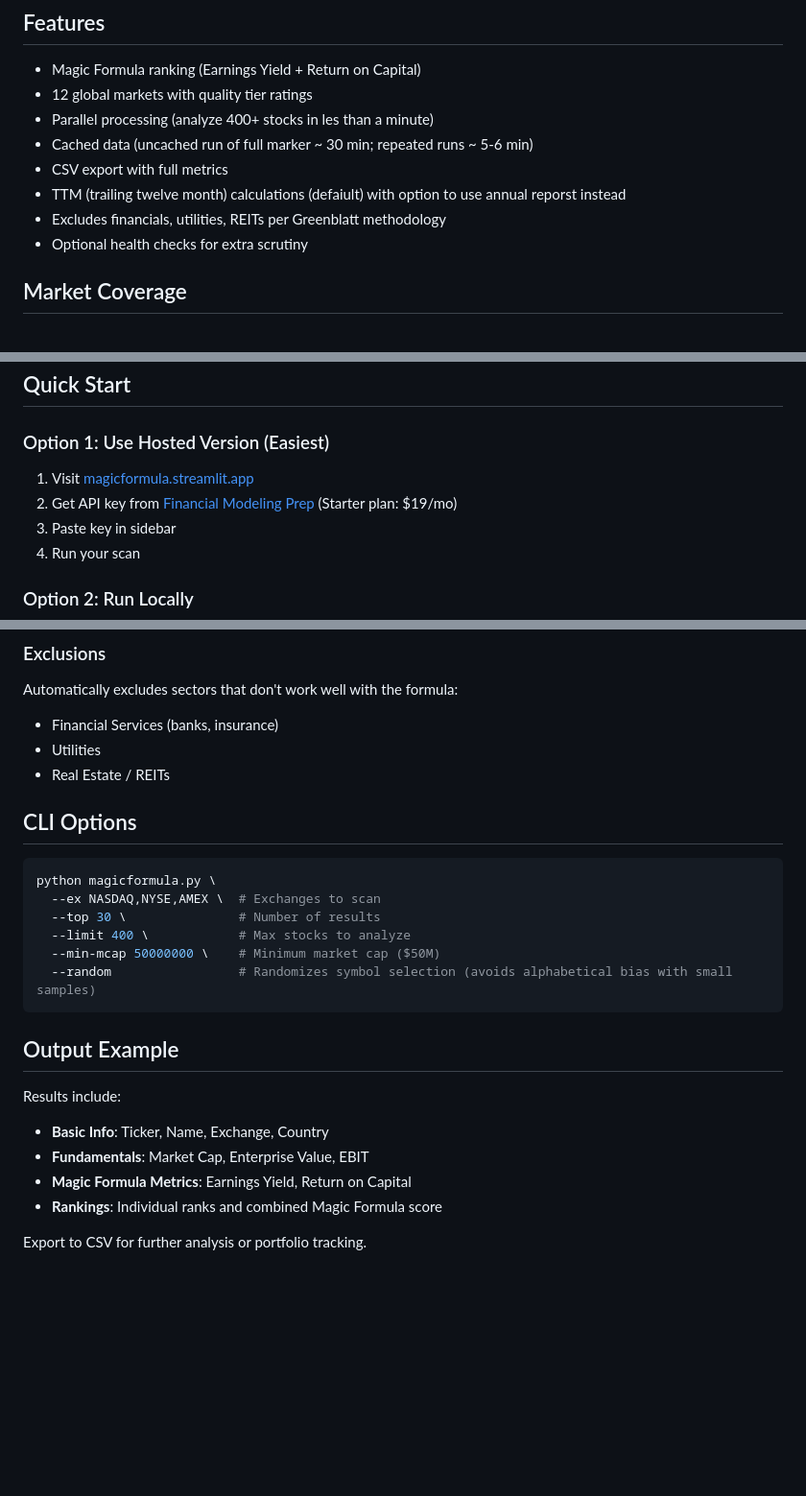
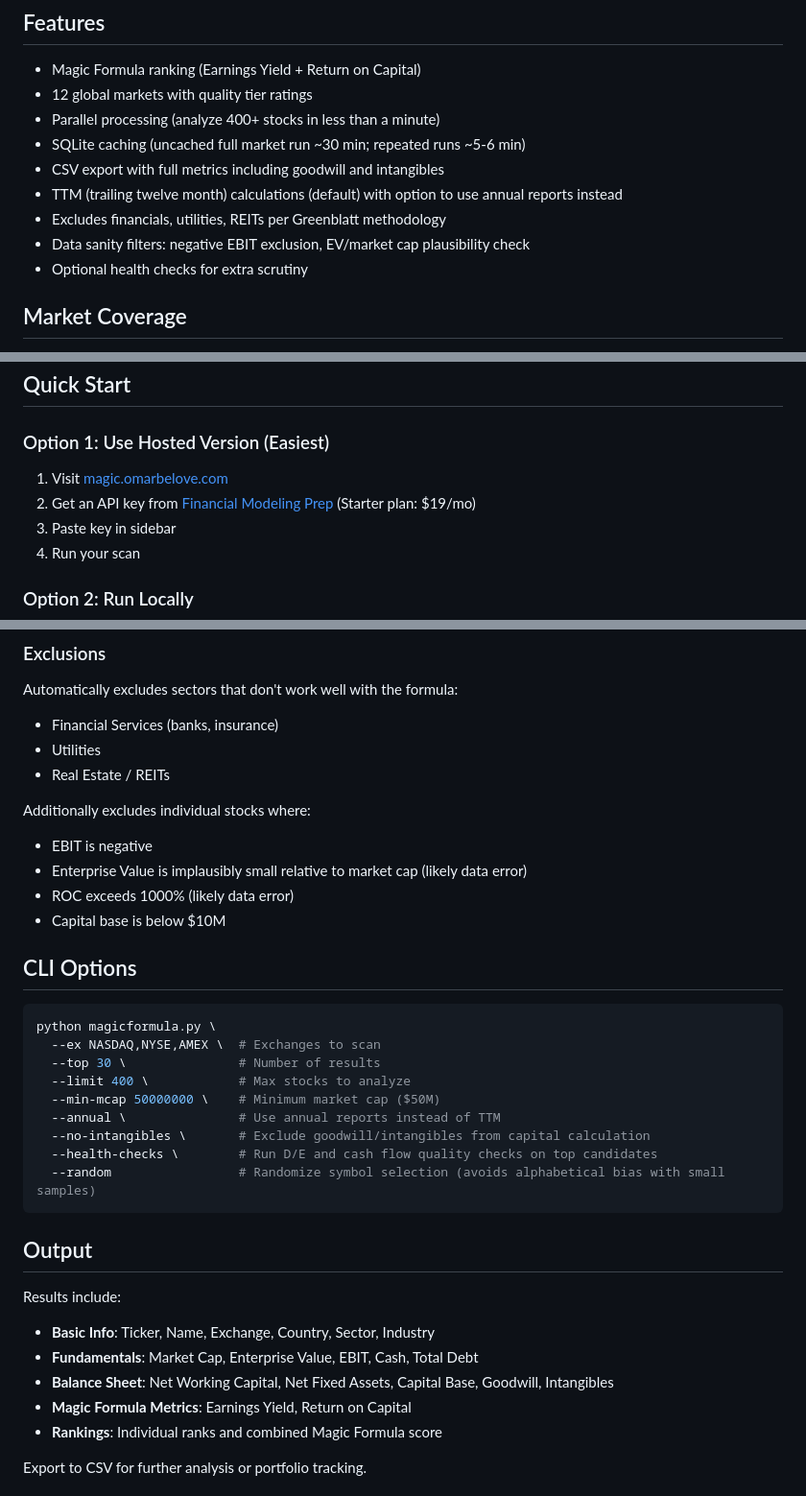
Before and after one commit to bailewen/magicformula, a Markdown page: README.md, 3 parts joined by grey strips. Shown at 96% size. Drawn GitHub-style; blank space fills up the shorter version.

Commit message:
Update README: sanity filters, intangibles, CLI options, fix typos

````diff
--- a/README.md
+++ b/README.md
@@ -9,11 +9,12 @@ Try it now: [magic.omarbelove.com](https://magic.omarbelove.com)
 ## Features
 - Magic Formula ranking (Earnings Yield + Return on Capital)
 - 12 global markets with quality tier ratings
-- Parallel processing (analyze 400+ stocks in les than a minute)
-- Cached data (uncached run of full marker ~ 30 min; repeated runs ~ 5-6 min)
-- CSV export with full metrics
-- TTM (trailing twelve month) calculations (defaiult) with option to use annual reporst instead
+- Parallel processing (analyze 400+ stocks in less than a minute)
+- SQLite caching (uncached full market run ~30 min; repeated runs ~5-6 min)
+- CSV export with full metrics including goodwill and intangibles
+- TTM (trailing twelve month) calculations (default) with option to use annual reports instead
 - Excludes financials, utilities, REITs per Greenblatt methodology
+- Data sanity filters: negative EBIT exclusion, EV/market cap plausibility check
 - Optional health checks for extra scrutiny
 
 ## Market Coverage
@@ -39,8 +40,8 @@ Try it now: [magic.omarbelove.com](https://magic.omarbelove.com)
 ## Quick Start
 
 ### Option 1: Use Hosted Version (Easiest)
-1. Visit [magicformula.streamlit.app](https://your-url-here.streamlit.app)
-2. Get API key from [Financial Modeling Prep](https://financialmodelingprep.com/developer/docs/pricing) (Starter plan: $19/mo)
+1. Visit [magic.omarbelove.com](https://magic.omarbelove.com)
+2. Get an API key from [Financial Modeling Prep](https://financialmodelingprep.com/developer/docs/pricing) (Starter plan: $19/mo)
 3. Paste key in sidebar
 4. Run your scan
 
@@ -88,6 +89,12 @@ Automatically excludes sectors that don't work well with the formula:
 - Utilities
 - Real Estate / REITs
 
+Additionally excludes individual stocks where:
+- EBIT is negative
+- Enterprise Value is implausibly small relative to market cap (likely data error)
+- ROC exceeds 1000% (likely data error)
+- Capital base is below $10M
+
 ## CLI Options
 ```bash
 python magicformula.py \
@@ -95,14 +102,18 @@ python magicformula.py \
   --top 30 \               # Number of results
   --limit 400 \            # Max stocks to analyze
   --min-mcap 50000000 \    # Minimum market cap ($50M)
-  --random                 # Randomizes symbol selection (avoids alphabetical bias with small samples)
+  --annual \               # Use annual reports instead of TTM
+  --no-intangibles \       # Exclude goodwill/intangibles from capital calculation
+  --health-checks \        # Run D/E and cash flow quality checks on top candidates
+  --random                 # Randomize symbol selection (avoids alphabetical bias with small samples)
 ```
 
-## Output Example
+## Output
 
 Results include:
-- **Basic Info**: Ticker, Name, Exchange, Country
-- **Fundamentals**: Market Cap, Enterprise Value, EBIT
+- **Basic Info**: Ticker, Name, Exchange, Country, Sector, Industry
+- **Fundamentals**: Market Cap, Enterprise Value, EBIT, Cash, Total Debt
+- **Balance Sheet**: Net Working Capital, Net Fixed Assets, Capital Base, Goodwill, Intangibles
 - **Magic Formula Metrics**: Earnings Yield, Return on Capital
 - **Rankings**: Individual ranks and combined Magic Formula score
 
````
Also changed, not shown: other parts of README.md (+1 -3 lines).
